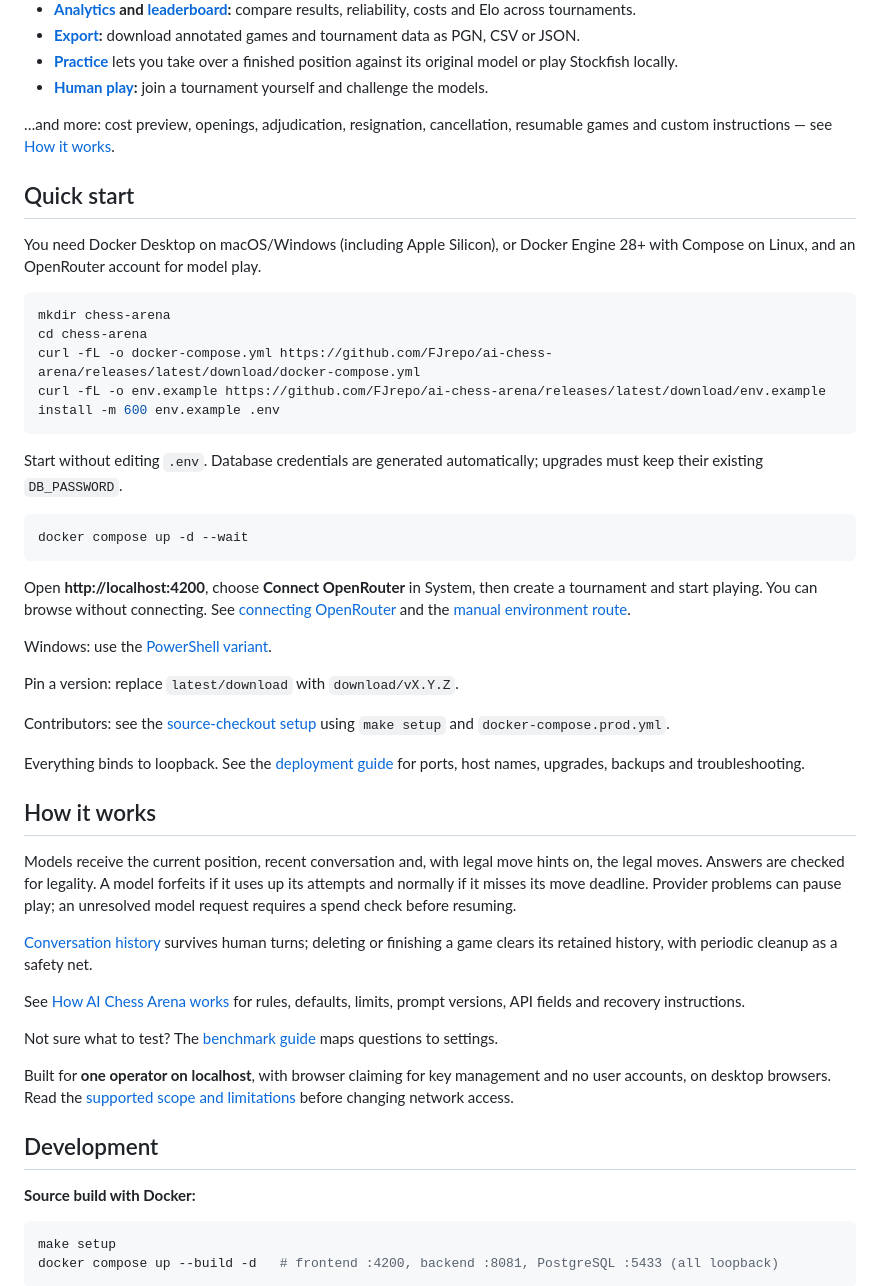
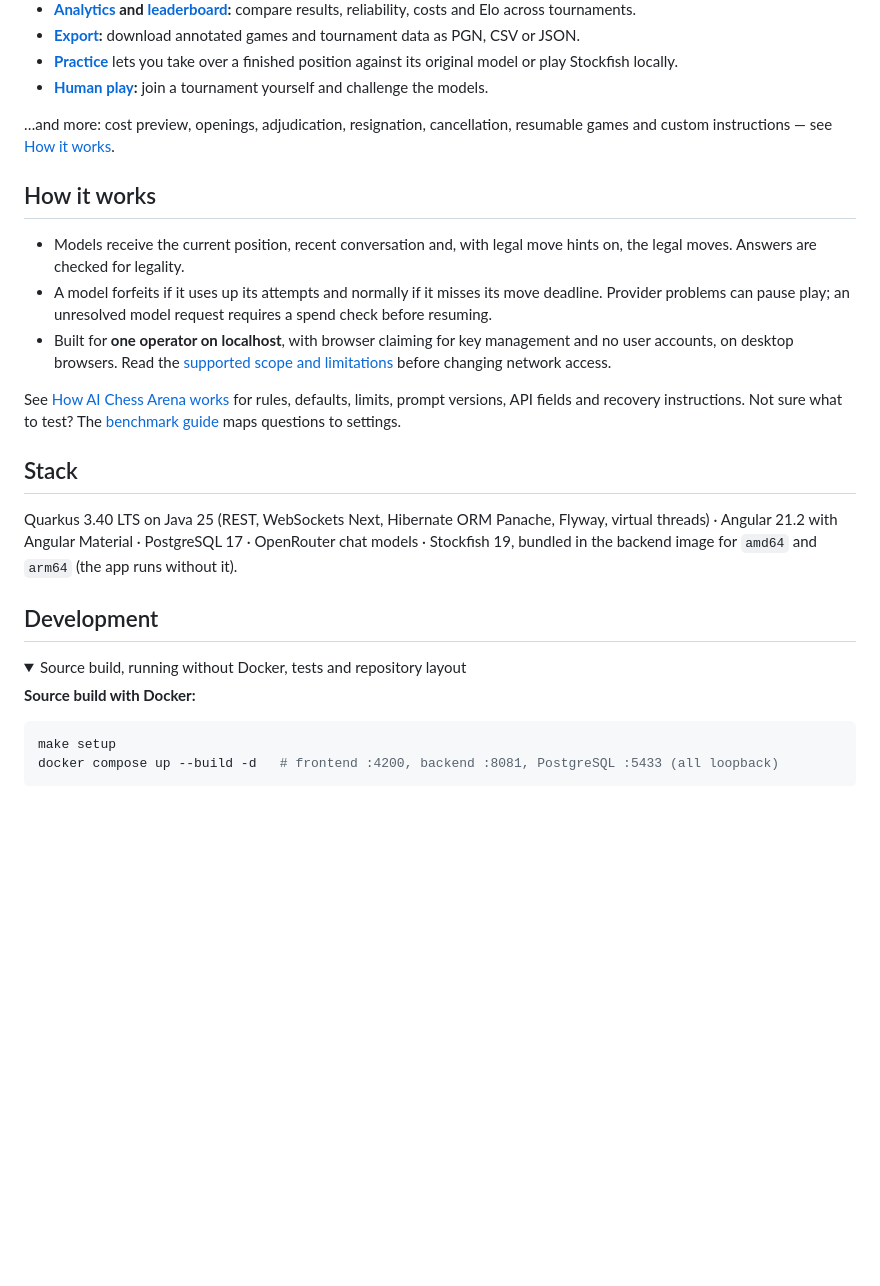
Before and after one commit to FJrepo/ai-chess-arena, a Markdown page: README.md, the part around one of its changes. Drawn GitHub-style; folded sections open; blank space fills up the shorter version.

````diff
--- a/README.md
+++ b/README.md
@@ -39,47 +84,22 @@ As a side note, it is a **benchmaxxing smell test**: legality checks, retries an
 
 …and more: cost preview, openings, adjudication, resignation, cancellation, resumable games and custom instructions — see [How it works](docs/how-it-works.md).
 
-## Quick start
-
-You need Docker Desktop on macOS/Windows (including Apple Silicon), or Docker Engine 28+ with Compose on Linux, and an OpenRouter account for model play.
-
-```bash
-mkdir chess-arena
-cd chess-arena
-curl -fL -o docker-compose.yml https://github.com/FJrepo/ai-chess-arena/releases/latest/download/docker-compose.yml
-curl -fL -o env.example https://github.com/FJrepo/ai-chess-arena/releases/latest/download/env.example
-install -m 600 env.example .env
-```
-
-Start without editing `.env`. Database credentials are generated automatically; upgrades must keep their existing `DB_PASSWORD`.
-
-```bash
-docker compose up -d --wait
-```
-
-Open **http://localhost:4200**, choose **Connect OpenRouter** in System, then create a tournament and start playing. You can browse without connecting. See [connecting OpenRouter](docs/how-it-works.md#connecting-openrouter) and the [manual environment route](docs/deployment.md#secrets).
-
-Windows: use the [PowerShell variant](docs/deployment.md#windows-powershell).
-
-Pin a version: replace `latest/download` with `download/vX.Y.Z`.
-
-Contributors: see the [source-checkout setup](docs/deployment.md#run-from-a-source-checkout) using `make setup` and `docker-compose.prod.yml`.
-
-Everything binds to loopback. See the [deployment guide](docs/deployment.md) for ports, host names, upgrades, backups and troubleshooting.
-
 ## How it works
 
-Models receive the current position, recent conversation and, with legal move hints on, the legal moves. Answers are checked for legality. A model forfeits if it uses up its attempts and normally if it misses its move deadline. Provider problems can pause play; an unresolved model request requires a spend check before resuming.
+- Models receive the current position, recent conversation and, with legal move hints on, the legal moves. Answers are checked for legality.
+- A model forfeits if it uses up its attempts and normally if it misses its move deadline. Provider problems can pause play; an unresolved model request requires a spend check before resuming.
+- Built for **one operator on localhost**, with browser claiming for key management and no user accounts, on desktop browsers. Read the [supported scope and limitations](docs/how-it-works.md#scope-and-interpretation) before changing network access.
 
-[Conversation history](docs/how-it-works.md#prompt-caching) survives human turns; deleting or finishing a game clears its retained history, with periodic cleanup as a safety net.
+See [How AI Chess Arena works](docs/how-it-works.md) for rules, defaults, limits, prompt versions, API fields and recovery instructions. Not sure what to test? The [benchmark guide](docs/benchmarks.md) maps questions to settings.
 
-See [How AI Chess Arena works](docs/how-it-works.md) for rules, defaults, limits, prompt versions, API fields and recovery instructions.
+## Stack
 
-Not sure what to test? The [benchmark guide](docs/benchmarks.md) maps questions to settings.
-
-Built for **one operator on localhost**, with browser claiming for key management and no user accounts, on desktop browsers. Read the [supported scope and limitations](docs/how-it-works.md#scope-and-interpretation) before changing network access.
+Quarkus 3.40 LTS on Java 25 (REST, WebSockets Next, Hibernate ORM Panache, Flyway, virtual threads) · Angular 21.2 with Angular Material · PostgreSQL 17 · OpenRouter chat models · Stockfish 19, bundled in the backend image for `amd64` and `arm64` (the app runs without it).
 
 ## Development
+
+<details>
+<summary>Source build, running without Docker, tests and repository layout</summary>
 
 **Source build with Docker:**
 
````
Also changed, not shown: other parts of README.md (+60 -28 lines), docs/screenshots/analytics-move-quality.png, docs/screenshots/benchmark-comparison.png, docs/screenshots/benchmark-results.png, docs/screenshots/live-game-board-chat.png, docs/screenshots/tournament-bracket.png.
